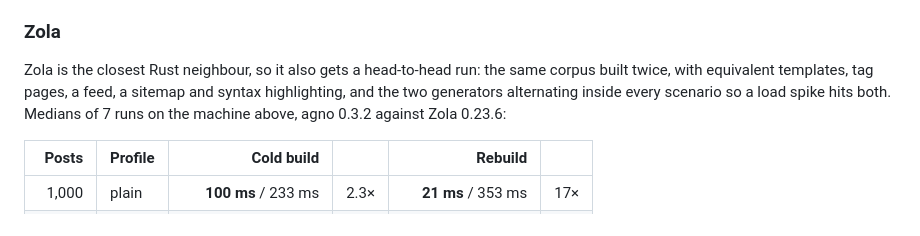
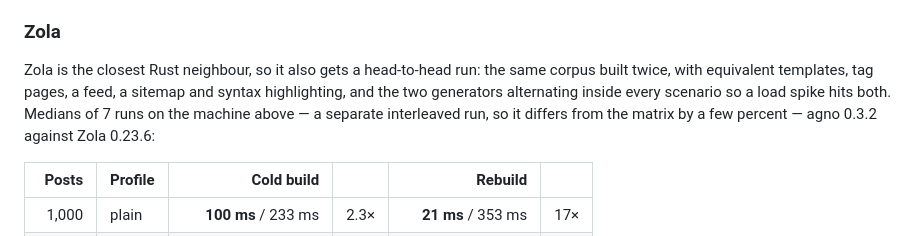
Before and after one commit to agnogad/agno, a Markdown page: README.md, the part around the change. Rendered like a GitHub page.

Commit message:
docs: note that the Zola head-to-head is a separate interleaved run

```diff
--- a/README.md
+++ b/README.md
@@ -365,7 +365,8 @@ measure the disk instead of the generator.
 Zola is the closest Rust neighbour, so it also gets a head-to-head run: the
 same corpus built twice, with equivalent templates, tag pages, a feed, a
 sitemap and syntax highlighting, and the two generators alternating inside every
-scenario so a load spike hits both. Medians of 7 runs on the machine above,
+scenario so a load spike hits both. Medians of 7 runs on the machine above —
+a separate interleaved run, so it differs from the matrix by a few percent —
 agno 0.3.2 against Zola 0.23.6:
 
 | Posts | Profile | Cold build | | Rebuild | |
```
